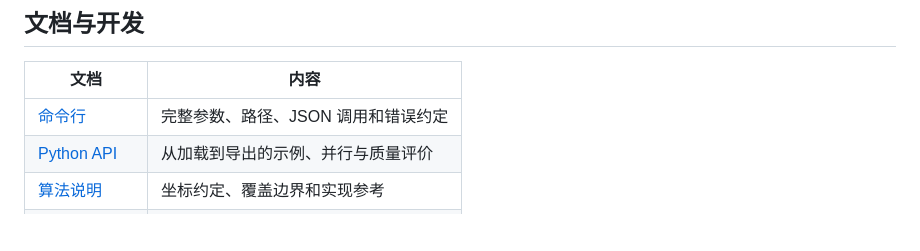
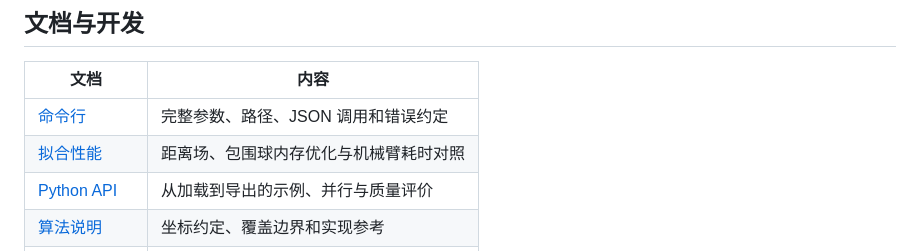
Before and after one commit to chase6305/AssetSpheres, a Markdown page: README.md, the part around the change. GitHub-like rendering; blank space fills up the shorter version.

Commit message:
docs: publish paired fitting performance results and chart

```diff
--- a/README.md
+++ b/README.md
@@ -283,6 +283,7 @@ CUDA 拟合使用一个 GPU 执行者，`--workers` 保持 1；明确请求 CUDA
 | 文档 | 内容 |
 | --- | --- |
 | [命令行](docs/cli.md) | 完整参数、路径、JSON 调用和错误约定 |
+| [拟合性能](docs/fitting-performance.md) | 距离场、包围球内存优化与机械臂耗时对照 |
 | [Python API](docs/api.md) | 从加载到导出的示例、并行与质量评价 |
 | [算法说明](docs/algorithm.md) | 坐标约定、覆盖边界和实现参考 |
 | [性能与优化](docs/optimization.md) | 配对测量、内存口径及性能取舍 |
```
Also changed, not shown: docs/fitting-performance.md (added, +106 -0 lines), docs/refined-cover.md (+3 -0 lines), docs/fitting-performance.png (added), 3 other files.
